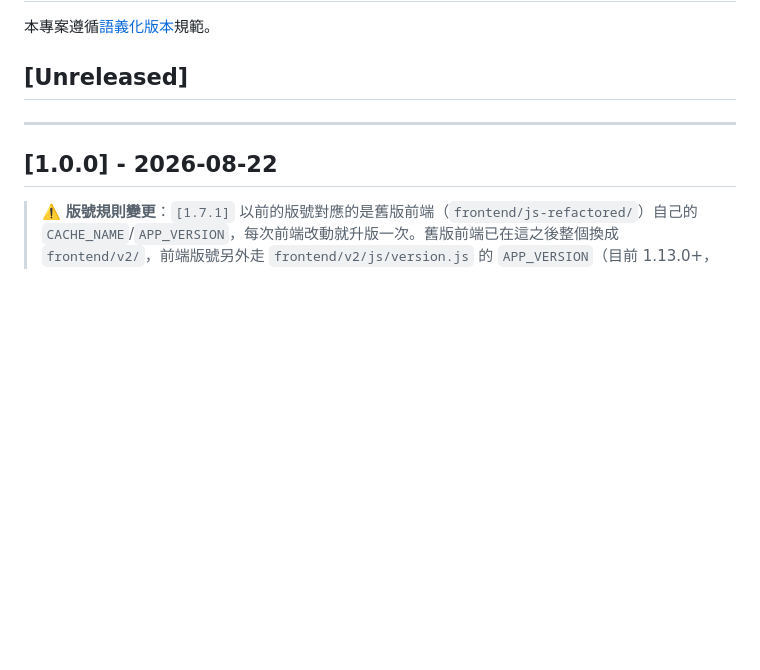
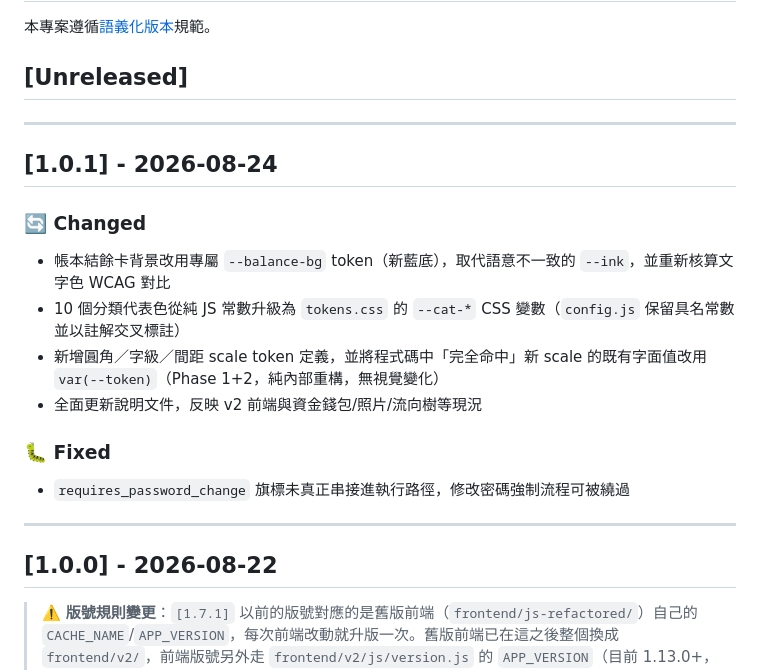
Before and after one commit to Cody8722/accounting-system, a Markdown page: CHANGELOG.md, the part around the change. Drawn GitHub-style; blank space fills up the shorter version.

Commit message:
docs: 補上 v1.0.1 CHANGELOG 條目與 release 發版必做事項規則
PR #54 合併進 release 時漏打 SemVer tag，回頭發現 CHANGELOG.md 開頭雖有
說明「develop → release 合併時才新增條目」的規則，但這條規則沒有出現在
CLAUDE.md（每個 session 都會讀的專案指令文件），導致容易再次漏掉。

- CHANGELOG.md：補上 [1.0.1] 條目，記錄結餘卡藍底、分類色票 token 化、
  scale token Phase 1+2、requires_password_change 修正
- CLAUDE.md：新增「release 發版必做事項」章節，明確要求合併後打 tag +
  補 CHANGELOG 條目

Co-Authored-By: Claude Sonnet 5 <noreply@anthropic.com>
Claude-Session: https://claude.ai/code/session_011d6eyuitfsYRBCPNeXGa3c

```diff
--- a/CHANGELOG.md
+++ b/CHANGELOG.md
@@ -3,6 +3,21 @@
 本專案遵循[語義化版本](https://semver.org/lang/zh-TW/)規範。
 
 ## [Unreleased]
+
+---
+
+## [1.0.1] - 2026-08-24
+
+### 🔄 Changed
+
+- 帳本結餘卡背景改用專屬 `--balance-bg` token（新藍底），取代語意不一致的 `--ink`，並重新核算文字色 WCAG 對比
+- 10 個分類代表色從純 JS 常數升級為 `tokens.css` 的 `--cat-*` CSS 變數（`config.js` 保留具名常數並以註解交叉標註）
+- 新增圓角／字級／間距 scale token 定義，並將程式碼中「完全命中」新 scale 的既有字面值改用 `var(--token)`（Phase 1+2，純內部重構，無視覺變化）
+- 全面更新說明文件，反映 v2 前端與資金錢包/照片/流向樹等現況
+
+### 🐛 Fixed
+
+- `requires_password_change` 旗標未真正串接進執行路徑，修改密碼強制流程可被繞過
 
 ---
 
```
Also changed, not shown: CLAUDE.md (+11 -0 lines).
